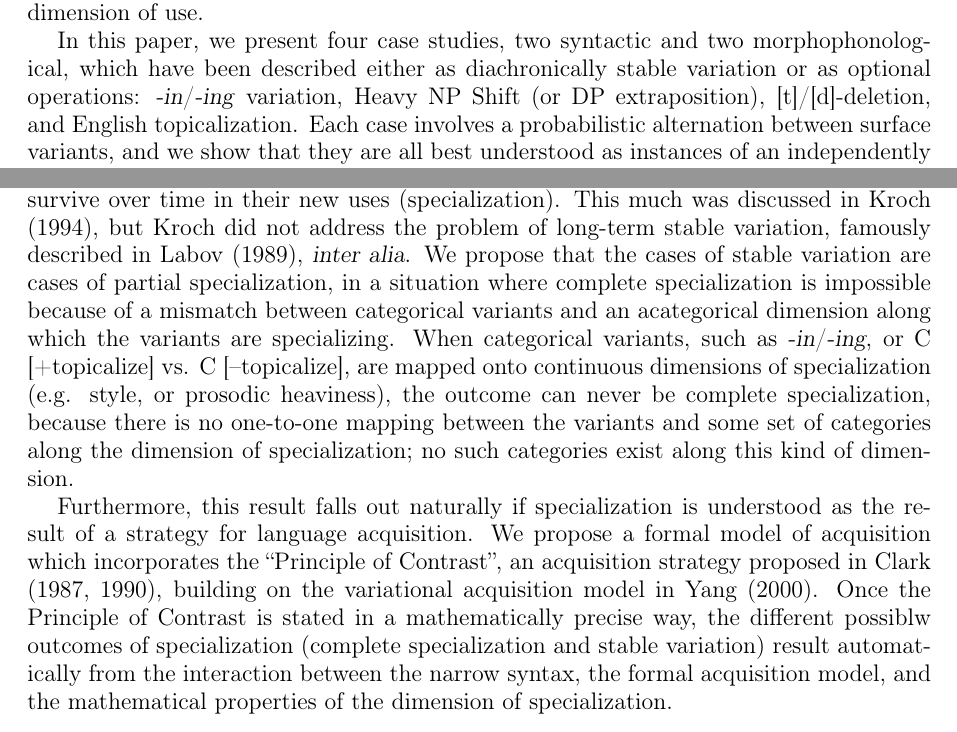
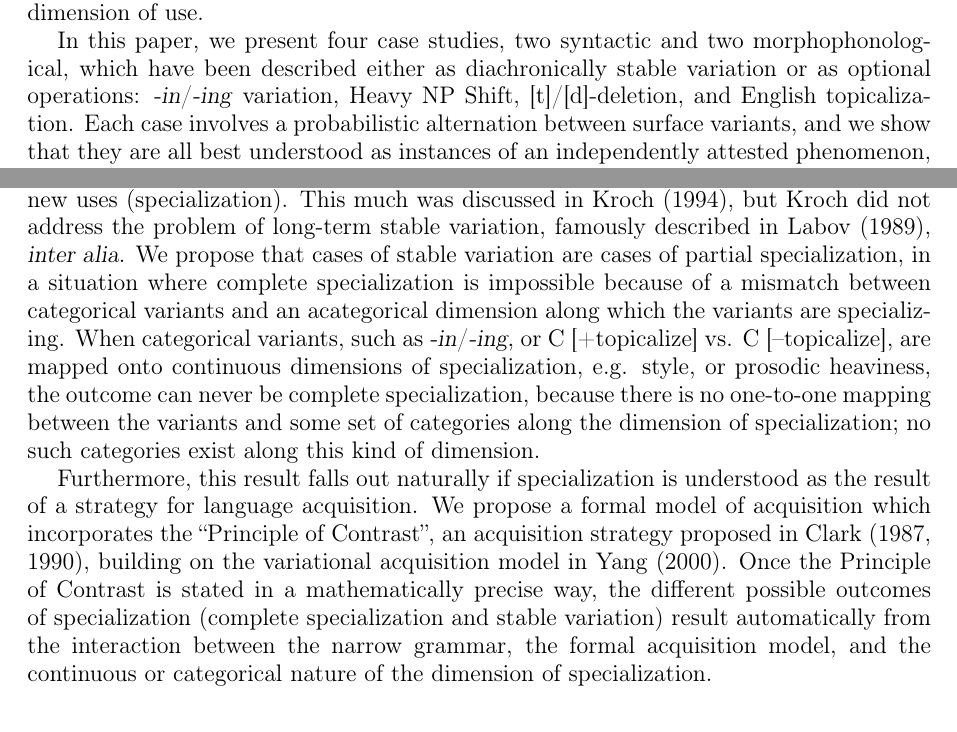
Before and after one commit to joelcw/tyneside, a LaTeX paper (articles/fruewaldWallenberg_fwavAbstract.tex): two parts of page 1 of 2, joined at a grey line, cut so that both start at the same text. Compiled offline with pdfLaTeX.

Commit message:
more minor edits

```diff
--- a/articles/fruewaldWallenberg_fwavAbstract.tex
+++ b/articles/fruewaldWallenberg_fwavAbstract.tex
@@ -25,17 +25,17 @@ Our proposal is the following: all variation and optionality between categorical
 Stable variation or optionality is simply a subcase of competing grammars in which two variants partially overlap in their contexts of use, but are also partly specialized for use, leading to stochastic behavior in the overlapping context(s).
 This situation of partial specialization is only stable over time under a very special circumstance: when the variants are specialized along a continuous dimension of use.% which is unbounded in at least one direction (one infinite endpoint).
 
-In this paper, we present four case studies, two syntactic and two morphophonological, which have been described either as diachronically stable variation or as optional operations: \textsl{-in}/\textsl{-ing} variation, Heavy NP Shift (or DP extraposition), [t]/[d]-deletion, and English topicalization.
+In this paper, we present four case studies, two syntactic and two morphophonological, which have been described either as diachronically stable variation or as optional operations: \textsl{-in}/\textsl{-ing} variation, Heavy NP Shift, [t]/[d]-deletion, and English topicalization.
 Each case involves a probabilistic alternation between surface variants, and we show that they are all best understood as instances of an independently attested phenomenon, ``competing grammars'', i.e. the alternation between linguistic variants which is observed during a language change in progress \citep[][]{kroch1989}.
 If the variants have exactly the same function/meaning in the same linguistic environment, then the variants compete for use and one is replaced by the other over time (replacement).
 If the variants specialize for different categorical uses (e.g. meanings, (extra-)linguistic  contexts), then the choice between variants becomes completely determined and the variants survive over time in their new uses (specialization).
 This much was discussed in \citet{kroch1994}, but Kroch did not address the problem of long-term stable variation, famously described in \citet{labov1989}, \textsl{inter alia}.
-We propose that the cases of stable variation are cases of partial specialization, in a situation where complete specialization is impossible because of a mismatch between categorical variants and an acategorical dimension along which the variants are specializing.
-When categorical variants, such as \textsl{-in}/\textsl{-ing}, or C [+topicalize] vs. C [--topicalize], are mapped onto continuous dimensions of specialization (e.g. style, or prosodic heaviness), the outcome can never be complete specialization, because there is no one-to-one mapping between the variants and some set of categories along the dimension of specialization; no such categories exist along this kind of dimension.
+We propose that cases of stable variation are cases of partial specialization, in a situation where complete specialization is impossible because of a mismatch between categorical variants and an acategorical dimension along which the variants are specializing.
+When categorical variants, such as \textsl{-in}/\textsl{-ing}, or C [+topicalize] vs. C [--topicalize], are mapped onto continuous dimensions of specialization, e.g. style, or prosodic heaviness, the outcome can never be complete specialization, because there is no one-to-one mapping between the variants and some set of categories along the dimension of specialization; no such categories exist along this kind of dimension.
 
 Furthermore, this result falls out naturally if specialization is understood as the result of a strategy for language acquisition.
 We propose a formal model of acquisition which incorporates the ``Principle of Contrast'', an acquisition strategy proposed in \citet{clark1987, clark1990}, building on the variational acquisition model in \citet{yang2000}.
-Once the Principle of Contrast is stated in a mathematically precise way, the different possiblw outcomes of specialization (complete specialization and stable variation) result automatically from the interaction between the narrow syntax, the formal acquisition model, and the mathematical properties of the dimension of specialization.
+Once the Principle of Contrast is stated in a mathematically precise way, the different possible outcomes of specialization (complete specialization and stable variation) result automatically from the interaction between the narrow grammar, the formal acquisition model, and the continuous or categorical nature of the dimension of specialization.
 
 \bibliographystyle{linquiry2}
 \bibliography{joelrefs}
```
